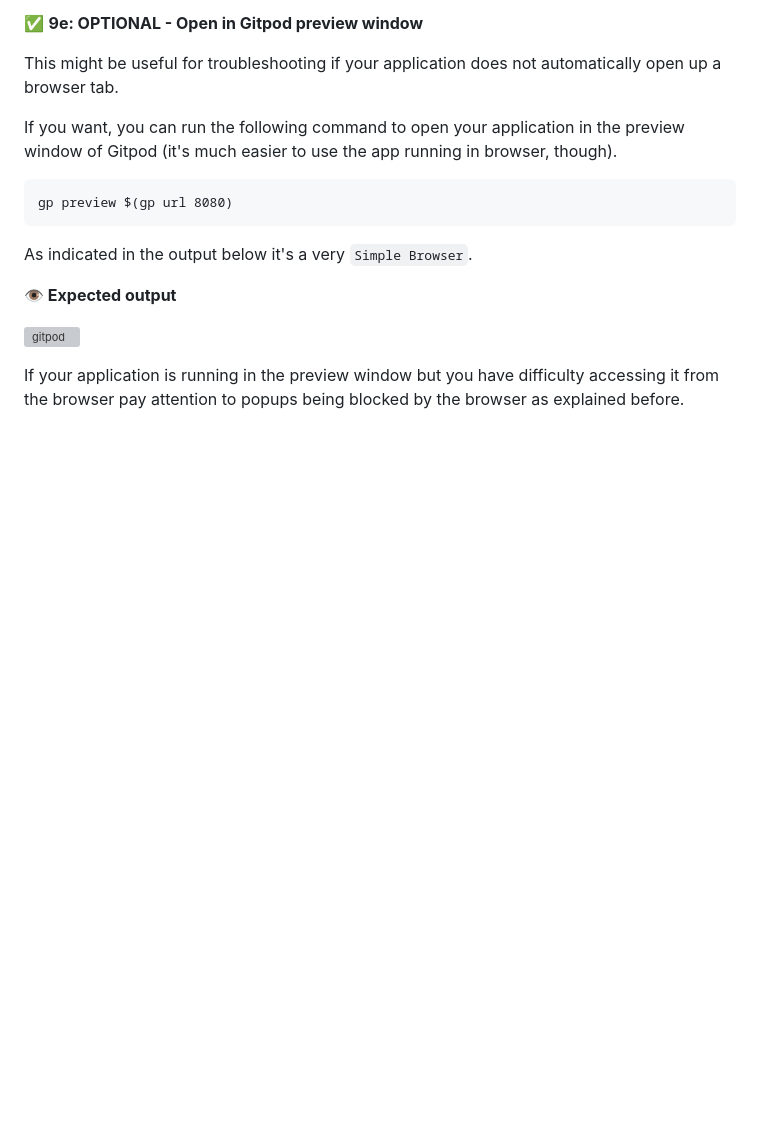
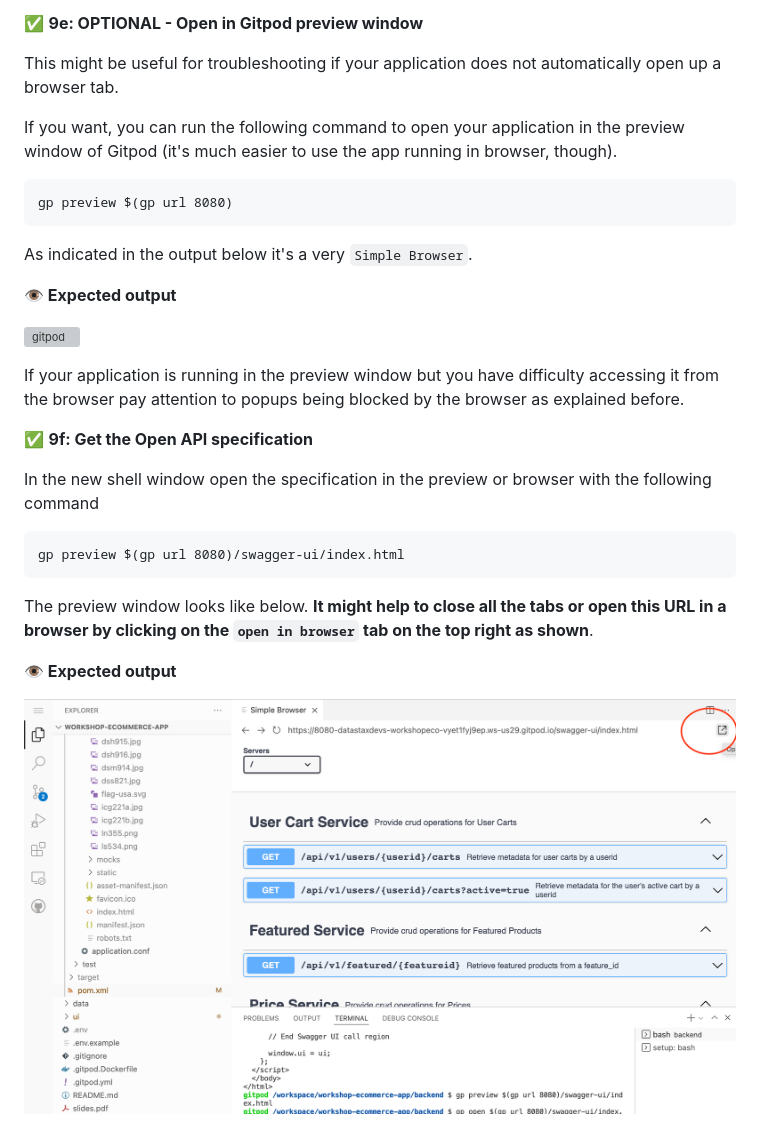
Before and after one commit to alyssaharvey3/Ecommerce-app-workshop, a Markdown page: README.md, the part around the change printed below. Rendered like a GitHub page; pictures changed too: data/img/swagger2.png (added); blank space fills up the shorter version; grey boxes are pictures that could not be loaded.

Commit message:
Instructions for Swagger

````diff
--- a/README.md
+++ b/README.md
@@ -650,3 +644,17 @@ As indicated in the output below it's a very `Simple Browser`.
 
 If your application is running in the preview window but you have difficulty accessing it from the browser pay attention to popups being blocked by the browser as explained before.
 
+✅ **9f: Get the Open API specification**
+
+In the new shell window open the specification in the preview or browser with the following command
+
+```
+gp preview $(gp url 8080)/swagger-ui/index.html
+```
+
+The preview window looks like below. **It might help to close all the tabs or open this URL in a browser by clicking on the `open in browser` tab on the top right as shown**.
+
+**👁️ Expected output**
+
+![image](data/img/swagger2.png?raw=true)
+
````
Also changed, not shown: other parts of README.md (+9 -7 lines).
